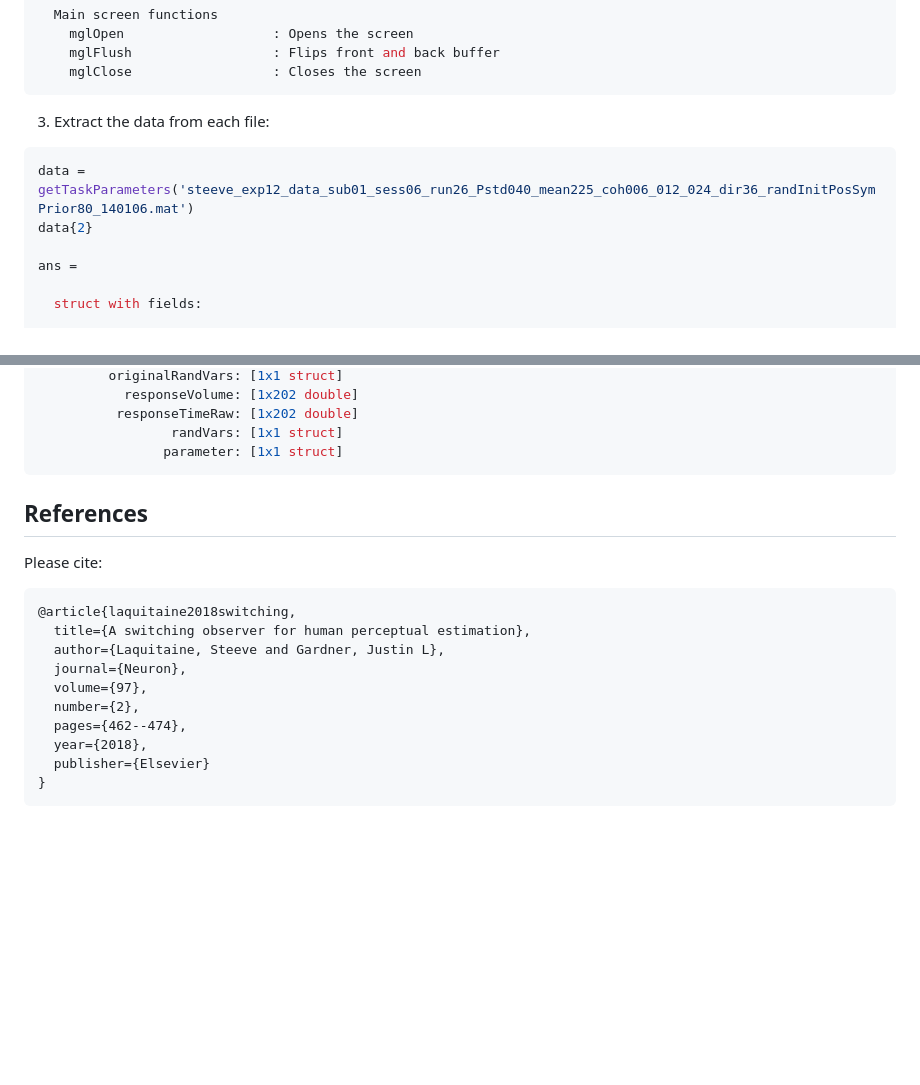
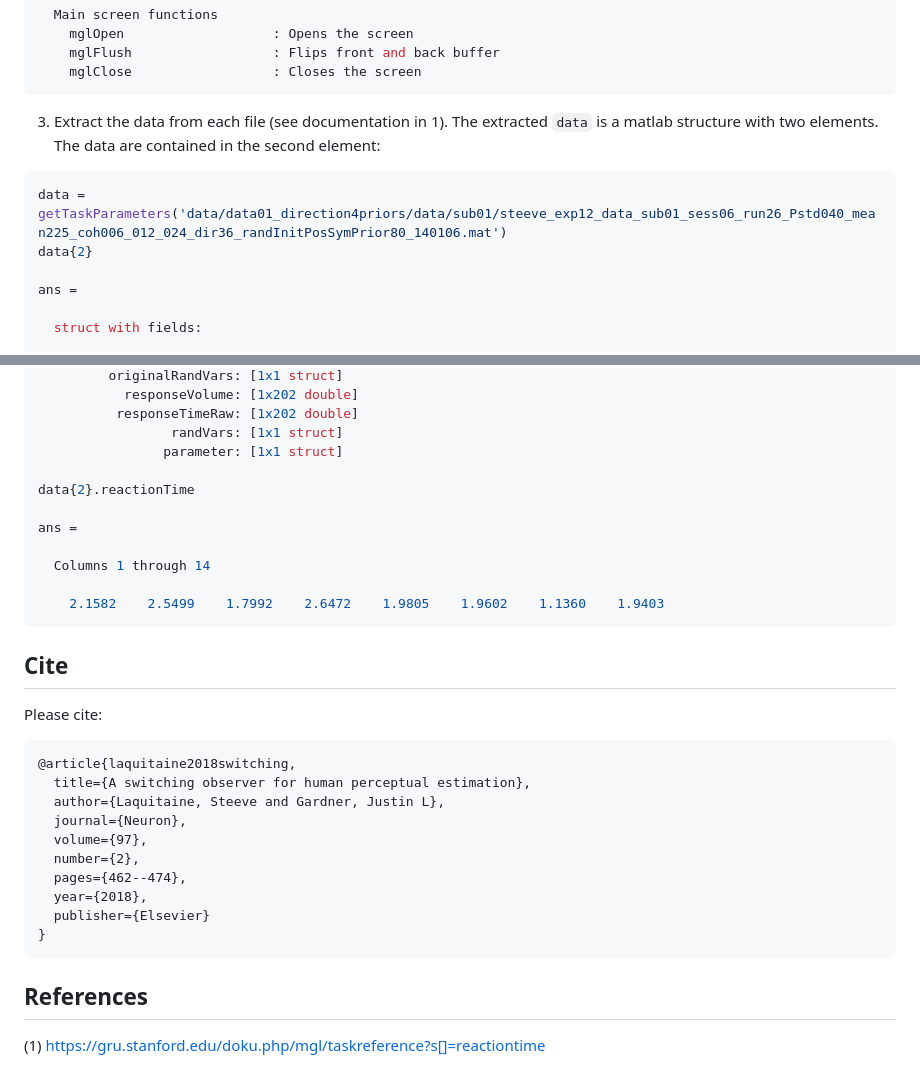
Before and after one commit to steevelaquitaine/projInference, a Markdown page: README.md, 2 parts joined by grey strips. GitHub-like rendering; blank space fills up the shorter version.

Commit message:
Show example for the extraction of reaction time

````diff
--- a/README.md
+++ b/README.md
@@ -99,10 +99,11 @@ ans =
     mglClose                  : Closes the screen
 ```
 
-3. Extract the data from each file:
+3. Extract the data from each file (see documentation in 1). The extracted `data` is a matlab structure with two elements. The data
+are contained in the second element:
 
 ```python
-data = getTaskParameters('steeve_exp12_data_sub01_sess06_run26_Pstd040_mean225_coh006_012_024_dir36_randInitPosSymPrior80_140106.mat')
+data = getTaskParameters('data/data01_direction4priors/data/sub01/steeve_exp12_data_sub01_sess06_run26_Pstd040_mean225_coh006_012_024_dir36_randInitPosSymPrior80_140106.mat')
 data{2}
 
 ans =
@@ -124,9 +125,17 @@ ans =
           responseTimeRaw: [1x202 double]
                  randVars: [1x1 struct]
                 parameter: [1x1 struct]
+
+data{2}.reactionTime
+
+ans =
+
+  Columns 1 through 14
+
+    2.1582    2.5499    1.7992    2.6472    1.9805    1.9602    1.1360    1.9403
 ```
 
-## References
+## Cite
 
 Please cite:
 
@@ -142,3 +151,7 @@ Please cite:
   publisher={Elsevier}
 }
 ```
+
+## References
+
+(1) https://gru.stanford.edu/doku.php/mgl/taskreference?s[]=reactiontime
````
